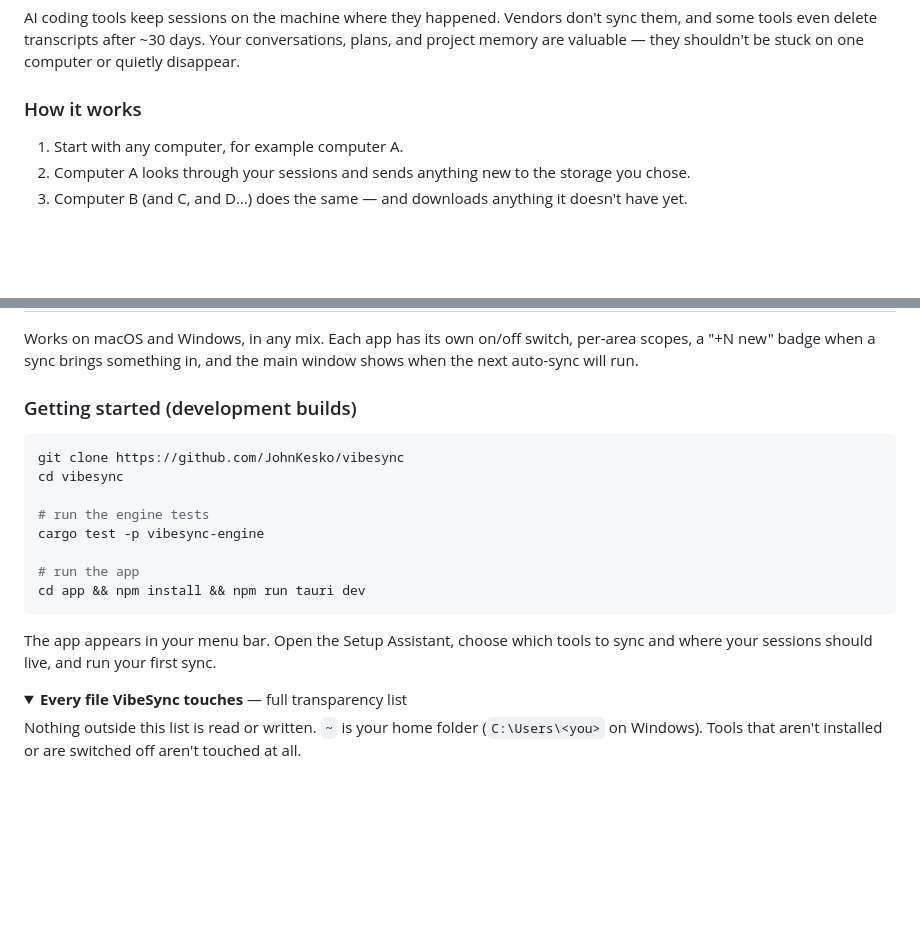
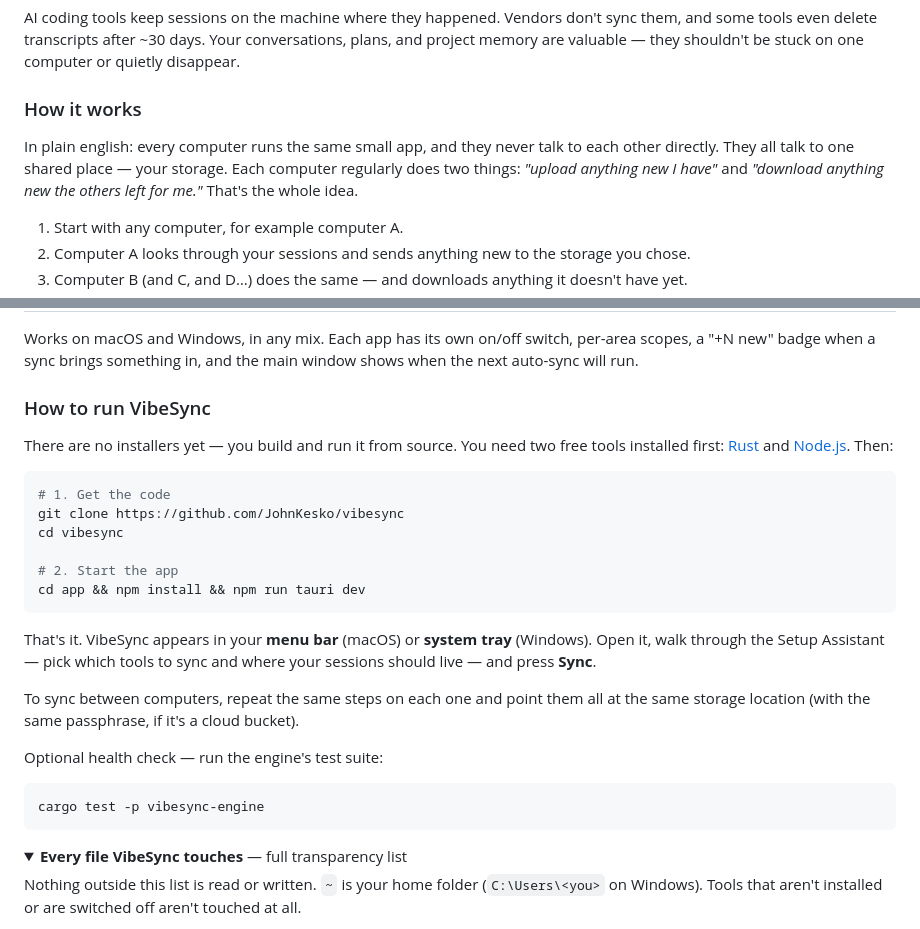
Before and after one commit to keskolab/vibesync, a Markdown page: README.md, 2 parts joined by grey strips. Rendered like a GitHub page; folded sections open; blank space fills up the shorter version.

Commit message:
README: plain-english run steps, git-vs-folder guide, sync flowchart
Co-Authored-By: Claude Fable 5 <noreply@anthropic.com>

````diff
--- a/README.md
+++ b/README.md
@@ -16,6 +16,8 @@ AI coding tools keep sessions on the machine where they happened. Vendors don't
 
 ### How it works
 
+In plain english: every computer runs the same small app, and they never talk to each other directly. They all talk to one shared place — your storage. Each computer regularly does two things: *"upload anything new I have"* and *"download anything new the others left for me."* That's the whole idea.
+
 1. Start with any computer, for example computer A.
 2. Computer A looks through your sessions and sends anything new to the storage you chose.
 3. Computer B (and C, and D…) does the same — and downloads anything it doesn't have yet.
@@ -50,20 +85,28 @@ The rules every sync follows:
 
 Works on macOS and Windows, in any mix. Each app has its own on/off switch, per-area scopes, a "+N new" badge when a sync brings something in, and the main window shows when the next auto-sync will run.
 
-### Getting started (development builds)
+### How to run VibeSync
+
+There are no installers yet — you build and run it from source. You need two free tools installed first: [Rust](https://rustup.rs) and [Node.js](https://nodejs.org). Then:
 
 ```sh
+# 1. Get the code
 git clone https://github.com/JohnKesko/vibesync
 cd vibesync
 
-# run the engine tests
-cargo test -p vibesync-engine
-
-# run the app
+# 2. Start the app
 cd app && npm install && npm run tauri dev
 ```
 
-The app appears in your menu bar. Open the Setup Assistant, choose which tools to sync and where your sessions should live, and run your first sync.
+That's it. VibeSync appears in your **menu bar** (macOS) or **system tray** (Windows). Open it, walk through the Setup Assistant — pick which tools to sync and where your sessions should live — and press **Sync**.
+
+To sync between computers, repeat the same steps on each one and point them all at the same storage location (with the same passphrase, if it's a cloud bucket).
+
+Optional health check — run the engine's test suite:
+
+```sh
+cargo test -p vibesync-engine
+```
 
 <details>
 <summary><b>Every file VibeSync touches</b> — full transparency list</summary>
````
Also changed, not shown: other parts of README.md (+33 -0 lines).
